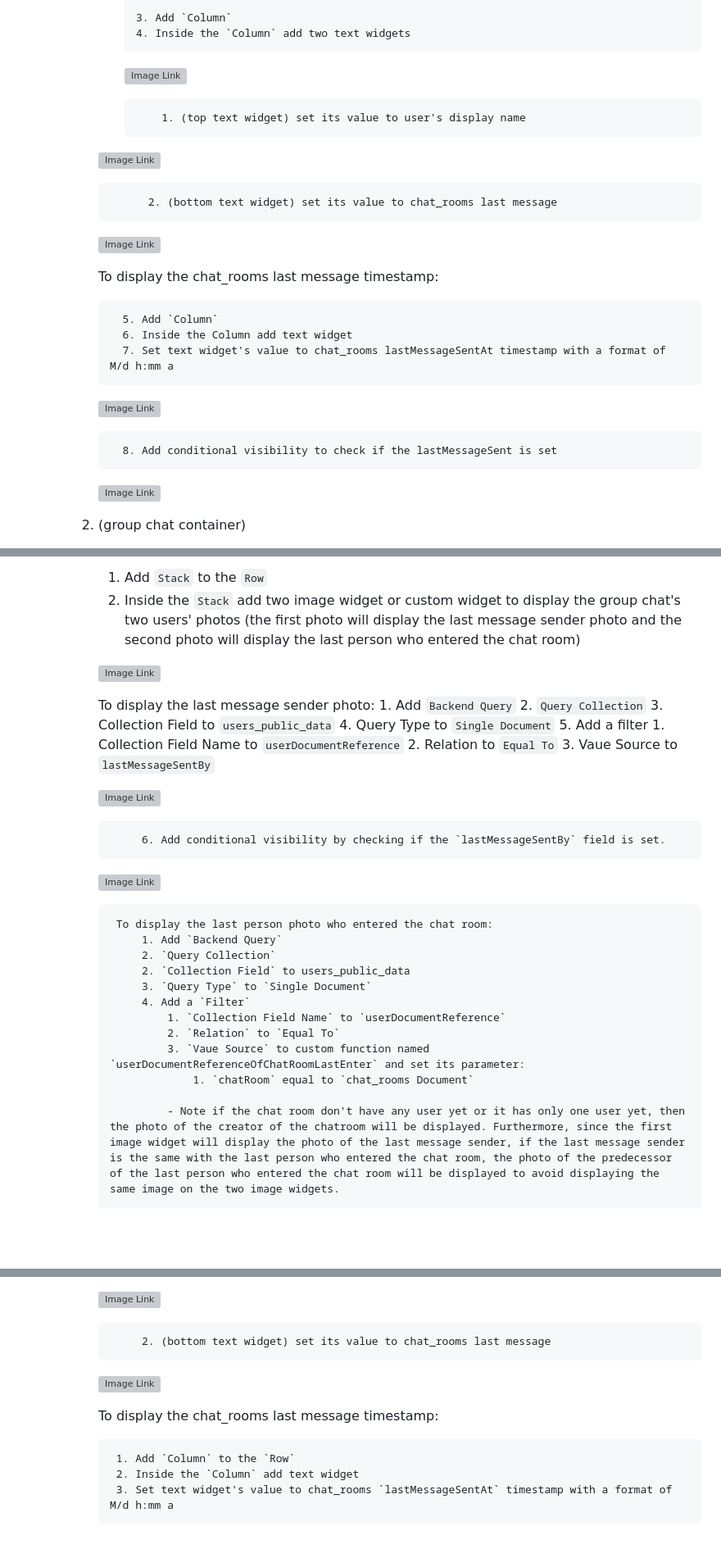
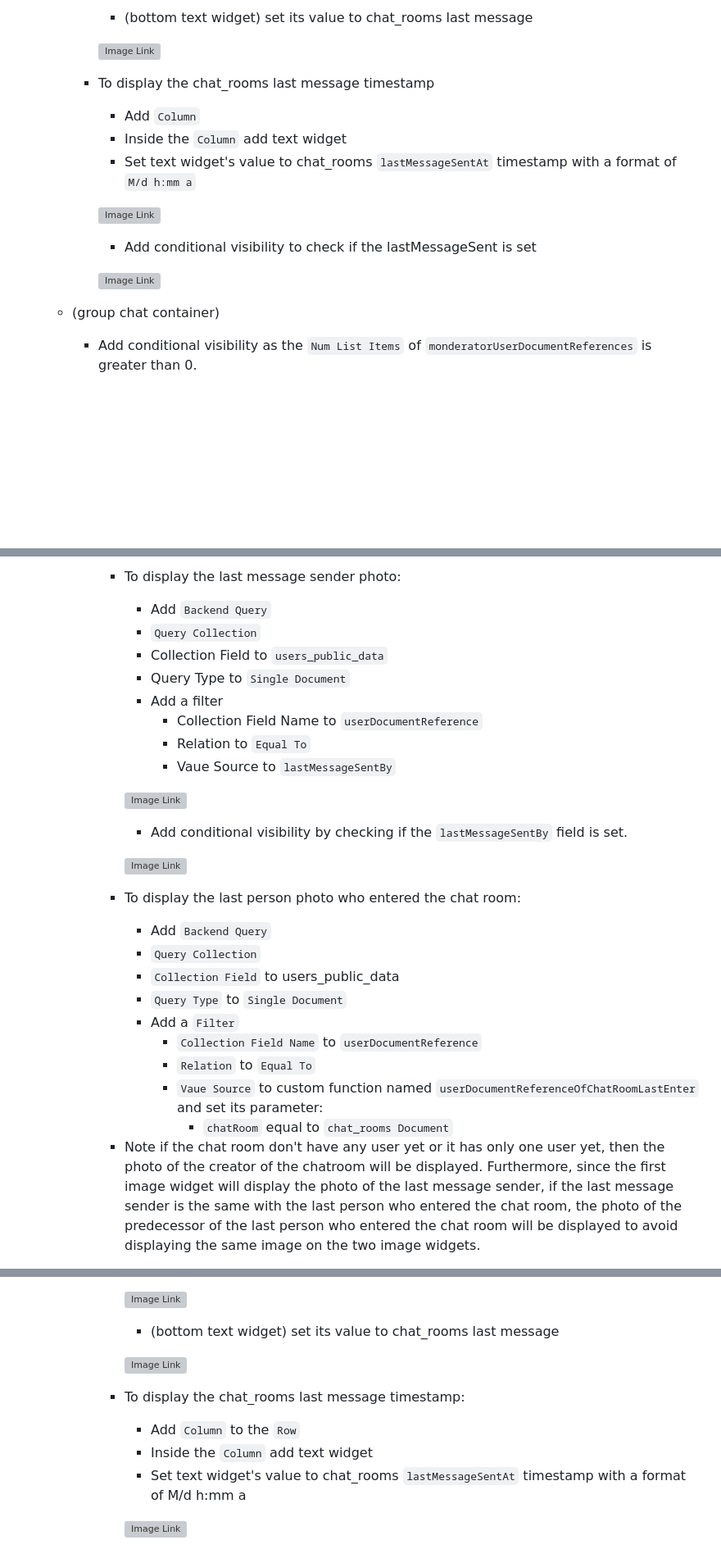
Before and after one commit to withcenter/fireflow, a Markdown page: README.md, 3 parts joined by grey strips. Shown at 82% size. Rendered like a GitHub page; blank space fills up the shorter version; grey boxes are pictures that could not be loaded.

```diff
--- a/README.md
+++ b/README.md
@@ -554,4 +560,3 @@ The `MessageModel` will handle all kinds of push notification data including, bu
 
-            3. Add `Column`
-            4. Inside the `Column` add two text widgets
+        * (bottom text widget) set its value to chat_rooms last message
 
@@ -559,26 +564,18 @@ The `MessageModel` will handle all kinds of push notification data including, bu
 
-                1. (top text widget) set its value to user's display name
-
-      ![Image Link](https://github.com/withcenter/fireflow/blob/main/etc/readme/img/ff-chat-column-sing-chat-user-display-name.png?raw=true "Chat rooms collection")
-
-                2. (bottom text widget) set its value to chat_rooms last message
-
-      ![Image Link](https://github.com/withcenter/fireflow/blob/main/etc/readme/img/ff-chat-column-sing-chat-last-mesage.png?raw=true "Chat rooms collection")
-
-        To display the chat_rooms last message timestamp:
-
-            5. Add `Column`
-            6. Inside the Column add text widget
-            7. Set text widget's value to chat_rooms lastMessageSentAt timestamp with a format of M/d h:mm a
+    * To display the chat_rooms last message timestamp
+      * Add `Column`
+      * Inside the `Column` add text widget
+      * Set text widget's value to chat_rooms `lastMessageSentAt` timestamp with a format of `M/d h:mm a`
 
       ![Image Link](https://github.com/withcenter/fireflow/blob/main/etc/readme/img/ff-chat-column-sing-chat-last-mesage-timestamp.png?raw=true "Chat rooms collection")
 
-            8. Add conditional visibility to check if the lastMessageSent is set
+      * Add conditional visibility to check if the lastMessageSent is set
 
       ![Image Link](https://github.com/withcenter/fireflow/blob/main/etc/readme/img/ff-chat-sing-chat-last-message-timestamp-visibility.png?raw=true "Chat rooms collection")
 
 
 
 
-    2. (group chat container)
+  * (group chat container)
+    * Add conditional visibility as the `Num List Items` of `monderatorUserDocumentReferences` is greater than 0.
 
@@ -602,4 +601,11 @@ The `MessageModel` will handle all kinds of push notification data including, bu
 
-          1. Add `Stack` to the `Row`
-          2. Inside the `Stack` add two image widget or custom widget to display the group chat's two users' photos (the first photo will display the last message sender photo and the second photo will display the last person who entered the chat room)
+      * To display the last message sender photo:
+        * Add `Backend Query`
+        * `Query Collection`
+        * Collection Field to `users_public_data`
+        * Query Type to `Single Document`
+        * Add a filter
+          * Collection Field Name to `userDocumentReference`
+          * Relation to `Equal To`
+          * Vaue Source to `lastMessageSentBy`
 
@@ -607,11 +613,3 @@ The `MessageModel` will handle all kinds of push notification data including, bu
 
-          To display the last message sender photo:
-            1. Add `Backend Query`
-            2. `Query Collection`
-            3. Collection Field to `users_public_data`
-            4. Query Type to `Single Document`
-            5. Add a filter
-              1. Collection Field Name to `userDocumentReference`
-              2. Relation to `Equal To`
-              3. Vaue Source to `lastMessageSentBy`
+        * Add conditional visibility by checking if the `lastMessageSentBy` field is set.
 
@@ -619,19 +617,15 @@ The `MessageModel` will handle all kinds of push notification data including, bu
 
-                6. Add conditional visibility by checking if the `lastMessageSentBy` field is set.
+      * To display the last person photo who entered the chat room:
+        * Add `Backend Query`
+        * `Query Collection`
+        * `Collection Field` to users_public_data
+        * `Query Type` to `Single Document`
+        * Add a `Filter`
+          * `Collection Field Name` to `userDocumentReference`
+          * `Relation` to `Equal To`
+          * `Vaue Source` to custom function named `userDocumentReferenceOfChatRoomLastEnter` and set its parameter:
+            * `chatRoom` equal to `chat_rooms Document`
 
-          ![Image Link](https://github.com/withcenter/fireflow/blob/main/etc/readme/img/ff-chat-group-chat-last-message-user-photo-conditional-visibility.png?raw=true "Chat rooms collection")
-
-            To display the last person photo who entered the chat room:
-                1. Add `Backend Query`
-                2. `Query Collection`
-                2. `Collection Field` to users_public_data
-                3. `Query Type` to `Single Document`
-                4. Add a `Filter`
-                    1. `Collection Field Name` to `userDocumentReference`
-                    2. `Relation` to `Equal To`
-                    3. `Vaue Source` to custom function named `userDocumentReferenceOfChatRoomLastEnter` and set its parameter:
-                        1. `chatRoom` equal to `chat_rooms Document`
-
-                    - Note if the chat room don't have any user yet or it has only one user yet, then the photo of the creator of the chatroom will be displayed. Furthermore, since the first image widget will display the photo of the last message sender, if the last message sender is the same with the last person who entered the chat room, the photo of the predecessor of the last person who entered the chat room will be displayed to avoid displaying the same image on the two image widgets.
+      - Note if the chat room don't have any user yet or it has only one user yet, then the photo of the creator of the chatroom will be displayed. Furthermore, since the first image widget will display the photo of the last message sender, if the last message sender is the same with the last person who entered the chat room, the photo of the predecessor of the last person who entered the chat room will be displayed to avoid displaying the same image on the two image widgets.
 
 
@@ -655,13 +648,14 @@ The `MessageModel` will handle all kinds of push notification data including, bu
 
           ![Image Link](https://github.com/withcenter/fireflow/blob/main/etc/readme/img/ff-chat-group-chat-title-text.png?raw=true "Chat rooms collection")
 
-                2. (bottom text widget) set its value to chat_rooms last message
+          * (bottom text widget) set its value to chat_rooms last message
 
           ![Image Link](https://github.com/withcenter/fireflow/blob/main/etc/readme/img/ff-chat-group-chat-last-message-text.png?raw=true "Chat rooms collection")
 
-        To display the chat_rooms last message timestamp:
+      * To display the chat_rooms last message timestamp:
+        * Add `Column` to the `Row`
+        * Inside the `Column` add text widget
+        * Set text widget's value to chat_rooms `lastMessageSentAt` timestamp with a format of M/d h:mm a
 
-            1. Add `Column` to the `Row`
-            2. Inside the `Column` add text widget
-            3. Set text widget's value to chat_rooms `lastMessageSentAt` timestamp with a format of M/d h:mm a
+        ![Image Link](https://github.com/withcenter/fireflow/blob/main/etc/readme/img/ff-chat-column-sing-chat-last-mesage-timestamp.png?raw=true "Chat rooms collection")
 
```
Also changed, not shown: other parts of README.md (+62 -57 lines).
